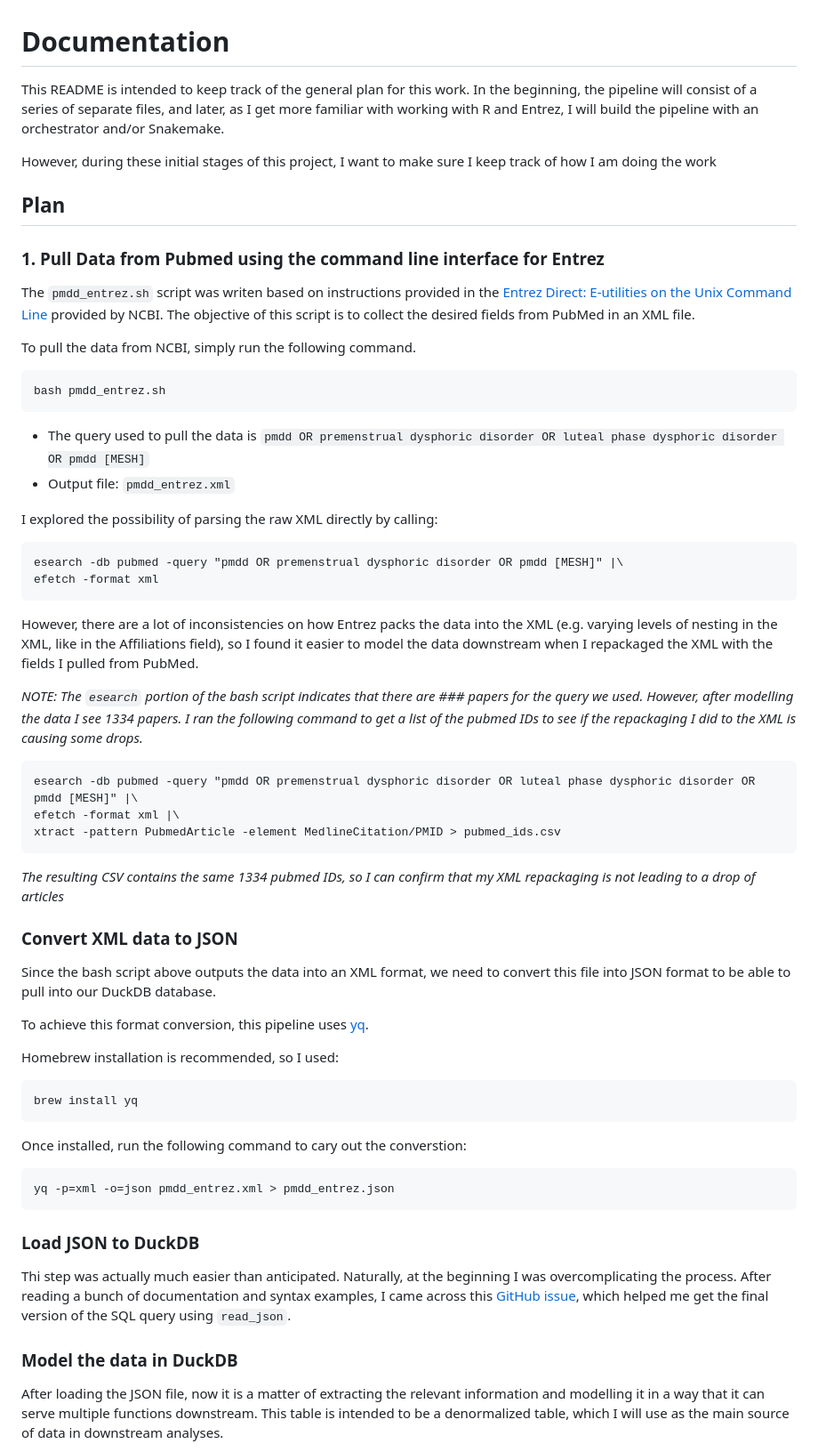
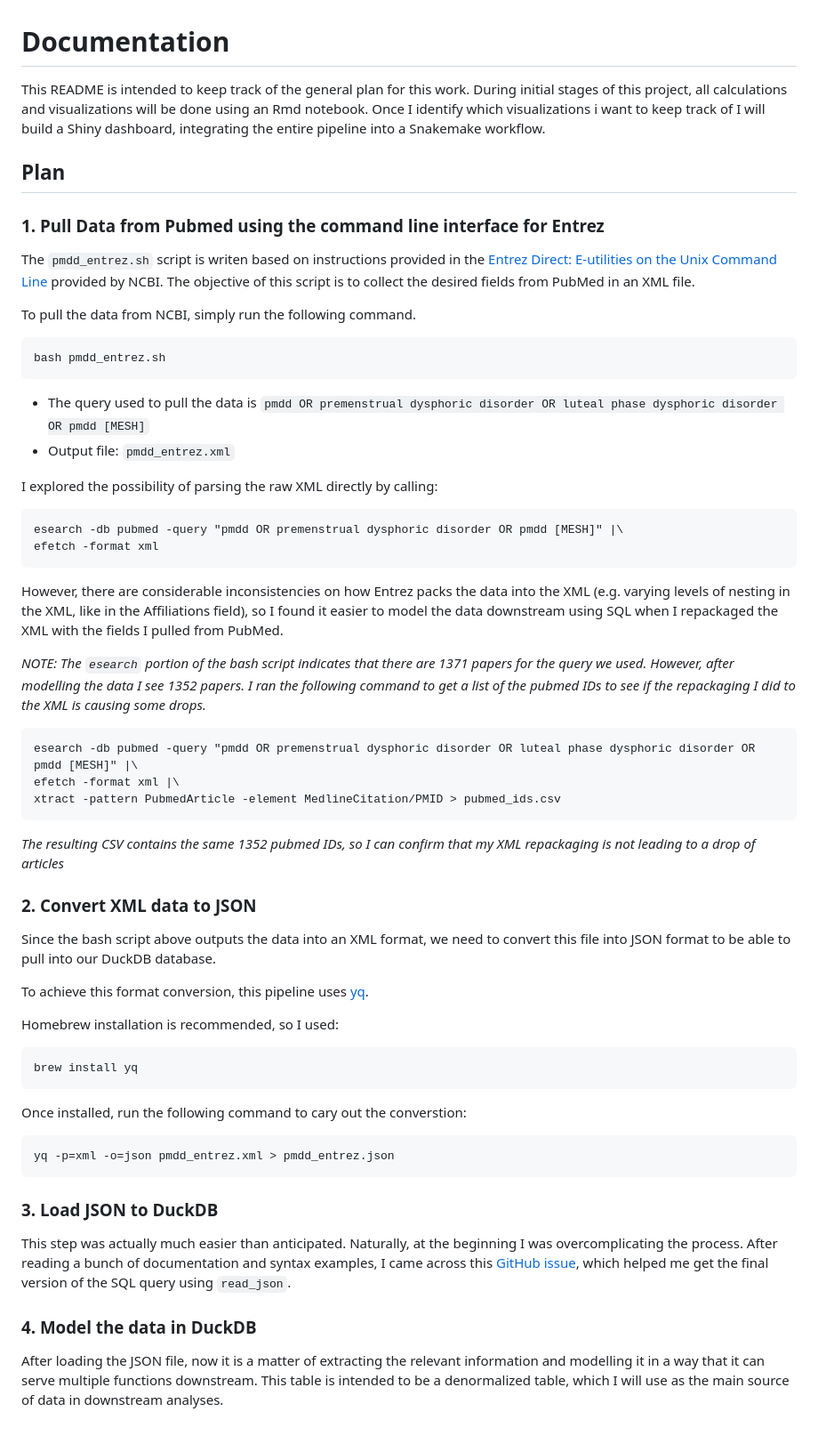
Before and after one commit to aramos8/pmdd_pubmed, a Markdown page: README.md, the part around the change printed below. Shown: that part at 89% size. Drawn GitHub-style; blank space fills up the shorter version.

````diff
--- a/README.md
+++ b/README.md
@@ -1,15 +1,13 @@
 # Documentation
 
-This README is intended to keep track of the general plan for this work. In the beginning, the pipeline will consist of a series of separate files, and later, as I get more familiar with working with R and Entrez, I will build the pipeline with an orchestrator and/or Snakemake.
-
-However, during these initial stages of this project, I want to make sure I keep track of how I am doing the work
+This README is intended to keep track of the general plan for this work. During initial stages of this project, all calculations and visualizations will be done using an Rmd notebook. Once I identify which visualizations i want to keep track of I will build a Shiny dashboard, integrating the entire pipeline into a Snakemake workflow.
 
 
 ## Plan
 
 ### 1. Pull Data from Pubmed using the command line interface for Entrez
 
-The `pmdd_entrez.sh` script was writen based on instructions provided in the [Entrez Direct: E-utilities on the Unix Command Line](https://www.ncbi.nlm.nih.gov/books/NBK179288/#chapter6.Structured_Data) provided by NCBI. The objective of this script is to collect the desired fields from PubMed in an XML file.
+The `pmdd_entrez.sh` script is writen based on instructions provided in the [Entrez Direct: E-utilities on the Unix Command Line](https://www.ncbi.nlm.nih.gov/books/NBK179288/#chapter6.Structured_Data) provided by NCBI. The objective of this script is to collect the desired fields from PubMed in an XML file.
 
 To pull the data from NCBI, simply run the following command.
 ```
@@ -24,17 +22,18 @@ I explored the possibility of parsing the raw XML directly by calling:
 esearch -db pubmed -query "pmdd OR premenstrual dysphoric disorder OR pmdd [MESH]" |\
 efetch -format xml
 ```
-However, there are a lot of inconsistencies on how Entrez packs the data into the XML (e.g. varying levels of nesting in the XML, like in the Affiliations field), so I found it easier to model the data downstream when I repackaged the XML with the fields I pulled from PubMed.
 
-*NOTE: The `esearch` portion of the bash script indicates that there are ### papers for the query we used. However, after modelling the data I see 1334 papers. I ran the following command to get a list of the pubmed IDs to see if the repackaging I did to the XML is causing some drops.*
+However, there are considerable inconsistencies on how Entrez packs the data into the XML (e.g. varying levels of nesting in the XML, like in the Affiliations field), so I found it easier to model the data downstream using SQL when I repackaged the XML with the fields I pulled from PubMed.
+
+*NOTE: The `esearch` portion of the bash script indicates that there are 1371 papers for the query we used. However, after modelling the data I see 1352 papers. I ran the following command to get a list of the pubmed IDs to see if the repackaging I did to the XML is causing some drops.*
 ```
 esearch -db pubmed -query "pmdd OR premenstrual dysphoric disorder OR luteal phase dysphoric disorder OR pmdd [MESH]" |\
 efetch -format xml |\
 xtract -pattern PubmedArticle -element MedlineCitation/PMID > pubmed_ids.csv
 ```
-*The resulting CSV contains the same 1334 pubmed IDs, so I can confirm that my XML repackaging is not leading to a drop of articles*
+*The resulting CSV contains the same 1352 pubmed IDs, so I can confirm that my XML repackaging is not leading to a drop of articles*
 
-### Convert XML data to JSON
+### 2. Convert XML data to JSON
 
 Since the bash script above outputs the data into an XML format, we need to convert this file into JSON format to be able to pull into our DuckDB database.
 
@@ -51,11 +50,11 @@ Once installed, run the following command to cary out the converstion:
 yq -p=xml -o=json pmdd_entrez.xml > pmdd_entrez.json
 ```
 
-### Load JSON to DuckDB
+### 3. Load JSON to DuckDB
 
-Thi step was actually much easier than anticipated. Naturally, at the beginning I was overcomplicating the process. After reading a bunch of documentation and syntax examples, I came across this [GitHub issue](https://github.com/duckdb/duckdb/issues/7015), which helped me get the final version of the SQL query using `read_json`.
+This step was actually much easier than anticipated. Naturally, at the beginning I was overcomplicating the process. After reading a bunch of documentation and syntax examples, I came across this [GitHub issue](https://github.com/duckdb/duckdb/issues/7015), which helped me get the final version of the SQL query using `read_json`.
 
-### Model the data in DuckDB
+### 4. Model the data in DuckDB
 
 After loading the JSON file, now it is a matter of extracting the relevant information and modelling it in a way that it can serve multiple functions downstream. This table is intended to be a denormalized table, which I will use as the main source of data in downstream analyses.
 
````
Also changed, not shown: other parts of README.md (+12 -9 lines).
